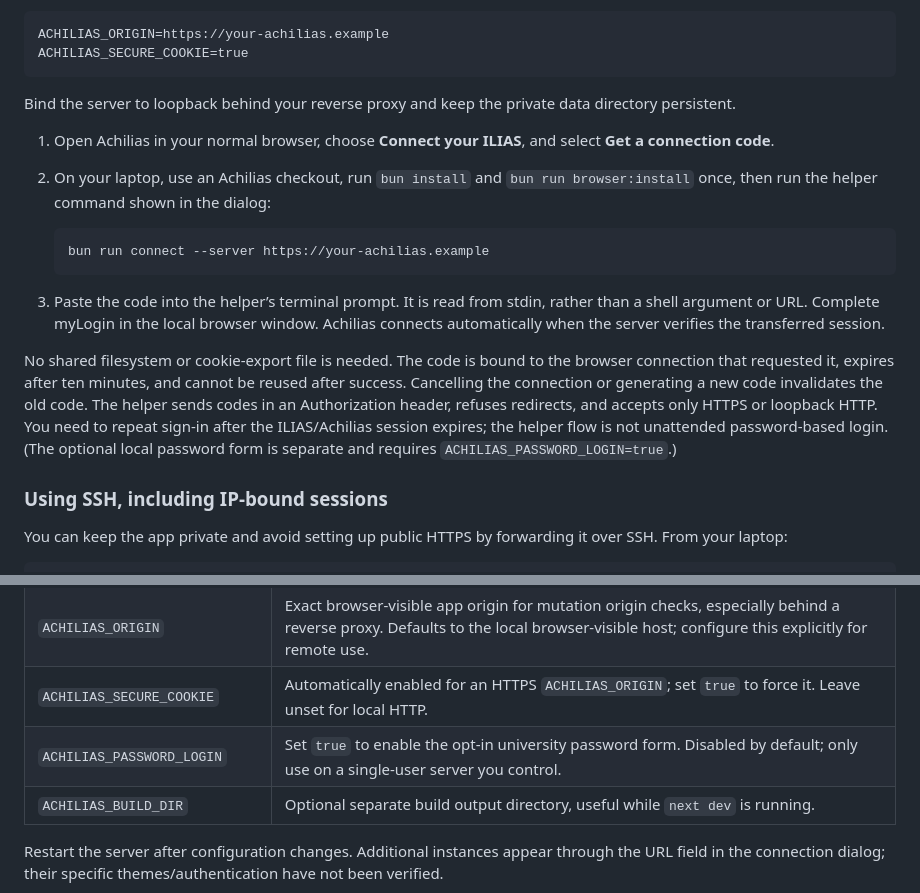
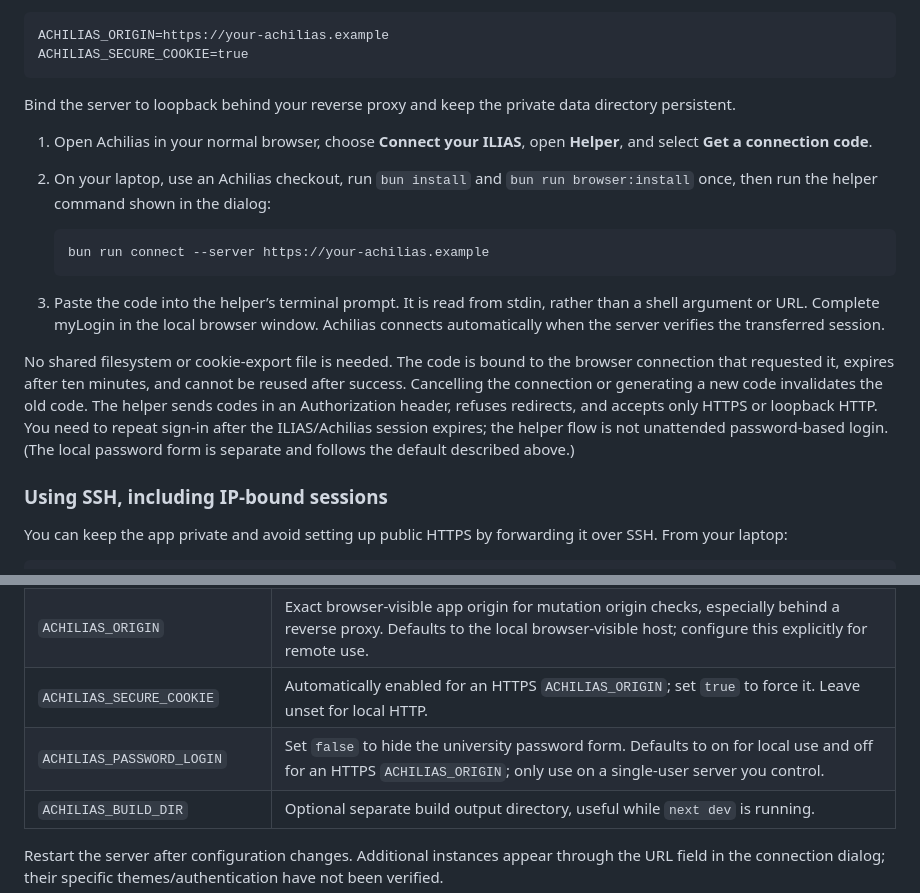
Before and after one commit to paperbenni/achilias, a Markdown page: README.md, 2 parts joined by grey strips. Drawn GitHub-style.

````diff
--- a/README.md
+++ b/README.md
@@ -211,7 +211,7 @@ ACHILIAS_SECURE_COOKIE=true
 
 Bind the server to loopback behind your reverse proxy and keep the private data directory persistent.
 
-1. Open Achilias in your normal browser, choose **Connect your ILIAS**, and select **Get a connection code**.
+1. Open Achilias in your normal browser, choose **Connect your ILIAS**, open **Helper**, and select **Get a connection code**.
 2. On your laptop, use an Achilias checkout, run `bun install` and `bun run browser:install` once, then run the helper command shown in the dialog:
 
    ```sh
@@ -220,7 +220,7 @@ Bind the server to loopback behind your reverse proxy and keep the private data
 
 3. Paste the code into the helper’s terminal prompt. It is read from stdin, rather than a shell argument or URL. Complete myLogin in the local browser window. Achilias connects automatically when the server verifies the transferred session.
 
-No shared filesystem or cookie-export file is needed. The code is bound to the browser connection that requested it, expires after ten minutes, and cannot be reused after success. Cancelling the connection or generating a new code invalidates the old code. The helper sends codes in an Authorization header, refuses redirects, and accepts only HTTPS or loopback HTTP. You need to repeat sign-in after the ILIAS/Achilias session expires; the helper flow is not unattended password-based login. (The optional local password form is separate and requires `ACHILIAS_PASSWORD_LOGIN=true`.)
+No shared filesystem or cookie-export file is needed. The code is bound to the browser connection that requested it, expires after ten minutes, and cannot be reused after success. Cancelling the connection or generating a new code invalidates the old code. The helper sends codes in an Authorization header, refuses redirects, and accepts only HTTPS or loopback HTTP. You need to repeat sign-in after the ILIAS/Achilias session expires; the helper flow is not unattended password-based login. (The local password form is separate and follows the default described above.)
 
 ### Using SSH, including IP-bound sessions
 
@@ -275,7 +275,7 @@ Copy `.env.example` to `.env.local` when changing defaults. Bun loads `.env.loca
 | `ACHILIAS_DATA_DIR`           | Directory for encrypted sessions and the encryption key. Default: `.local/` in the checkout.                                                                                                                                 |
 | `ACHILIAS_ORIGIN`             | Exact browser-visible app origin for mutation origin checks, especially behind a reverse proxy. Defaults to the local browser-visible host; configure this explicitly for remote use.                                        |
 | `ACHILIAS_SECURE_COOKIE`      | Automatically enabled for an HTTPS `ACHILIAS_ORIGIN`; set `true` to force it. Leave unset for local HTTP.                                                                                                                    |
-| `ACHILIAS_PASSWORD_LOGIN`     | Set `true` to enable the opt-in university password form. Disabled by default; only use on a single-user server you control.                                                                                                 |
+| `ACHILIAS_PASSWORD_LOGIN`     | Set `false` to hide the university password form. Defaults to on for local use and off for an HTTPS `ACHILIAS_ORIGIN`; only use on a single-user server you control.                                                          |
 | `ACHILIAS_BUILD_DIR`          | Optional separate build output directory, useful while `next dev` is running.                                                                                                                                                |
 
 Restart the server after configuration changes. Additional instances appear through the URL field in the connection dialog; their specific themes/authentication have not been verified.
````
Also changed, not shown: other parts of README.md (+9 -9 lines), docs/architecture.md (+1 -1 lines), docs/deployment.md (+3 -3 lines), docs/screenshots/connection.png, 8 other files.
